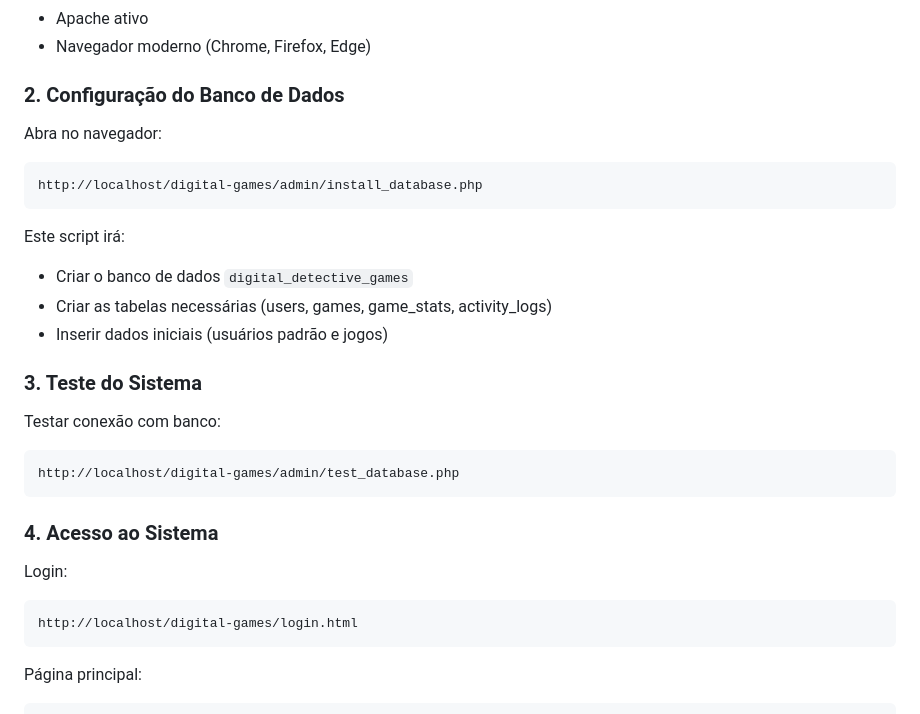
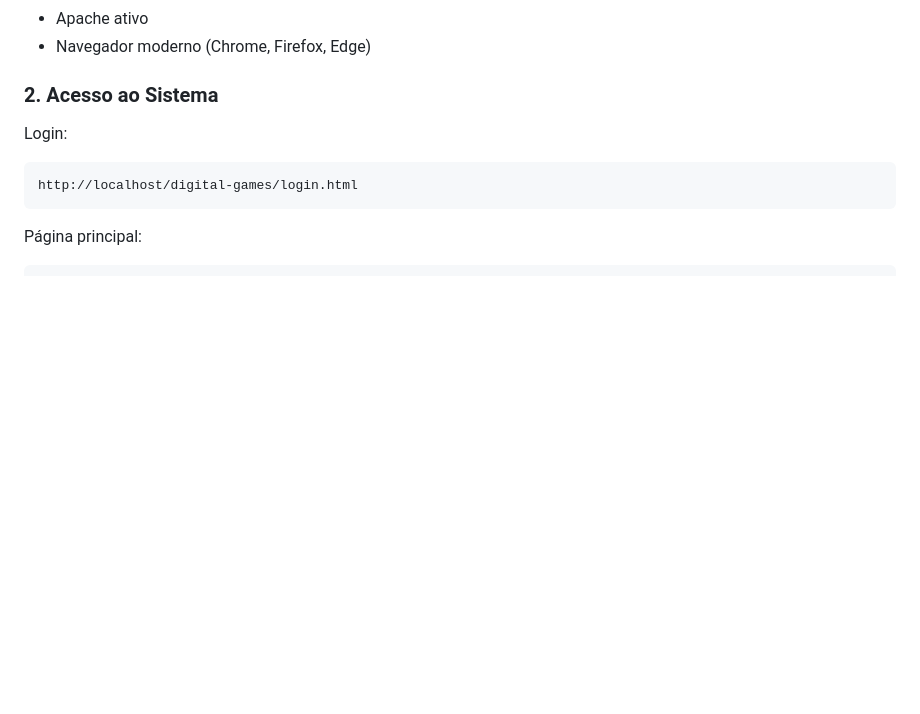
Before and after one commit to JulyDuds/digital-games, a Markdown page: README.md, the part around the change. Rendered like a GitHub page; blank space fills up the shorter version.

Commit message:
Revise README sections and remove setup details
Updated section titles and removed database setup instructions.

````diff
--- a/README.md
+++ b/README.md
@@ -79,26 +79,7 @@ digital-games/
 - Apache ativo
 - Navegador moderno (Chrome, Firefox, Edge)
 
-### **2. Configuração do Banco de Dados**
-
-Abra no navegador:
-```
-http://localhost/digital-games/admin/install_database.php
-```
-
-Este script irá:
-- Criar o banco de dados `digital_detective_games`
-- Criar as tabelas necessárias (users, games, game_stats, activity_logs)
-- Inserir dados iniciais (usuários padrão e jogos)
-
-### **3. Teste do Sistema**
-
-Testar conexão com banco:
-```
-http://localhost/digital-games/admin/test_database.php
-```
-
-### **4. Acesso ao Sistema**
+### **2. Acesso ao Sistema**
 
 Login:
 ```
````
